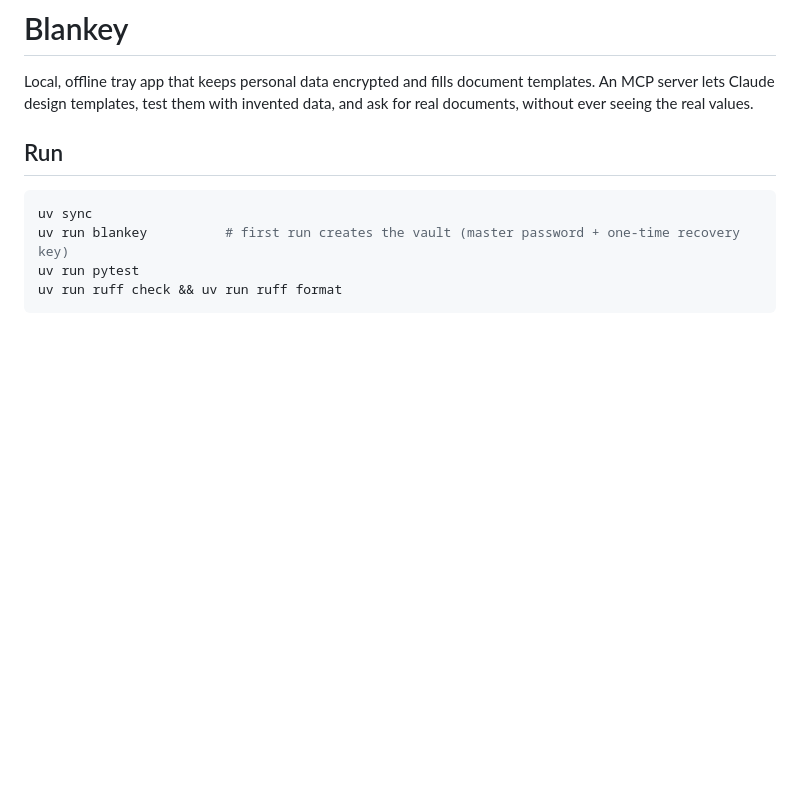
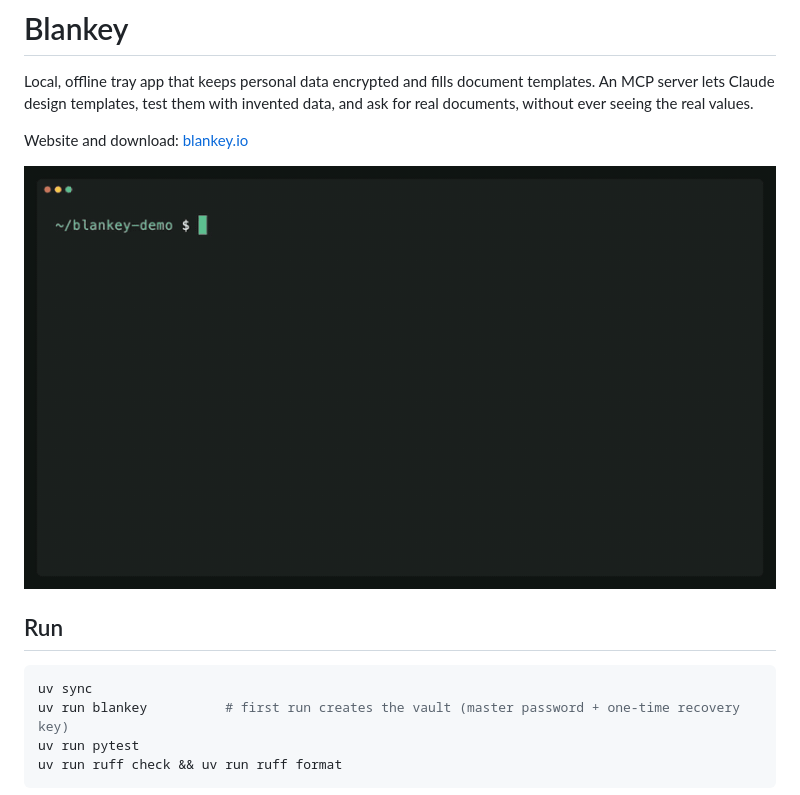
Before and after one commit to islavov/blankey, a Markdown page: README.md, the part around the change. GitHub-like rendering; pictures changed too: docs/demo.gif (added); blank space fills up the shorter version.

Commit message:
README: demo animation and link to blankey.io
Co-Authored-By: Claude Opus 5.5 <noreply@anthropic.com>

```diff
--- a/README.md
+++ b/README.md
@@ -3,6 +3,10 @@
 Local, offline tray app that keeps personal data encrypted and fills document templates.
 An MCP server lets Claude design templates, test them with invented data, and ask for real
 documents, without ever seeing the real values.
+
+Website and download: [blankey.io](https://blankey.io)
+
+[![Claude turns a contract into a template and asks Blankey to fill it; the values are approved in the app](docs/demo.gif)](https://blankey.io)
 
 ## Run
 
```
